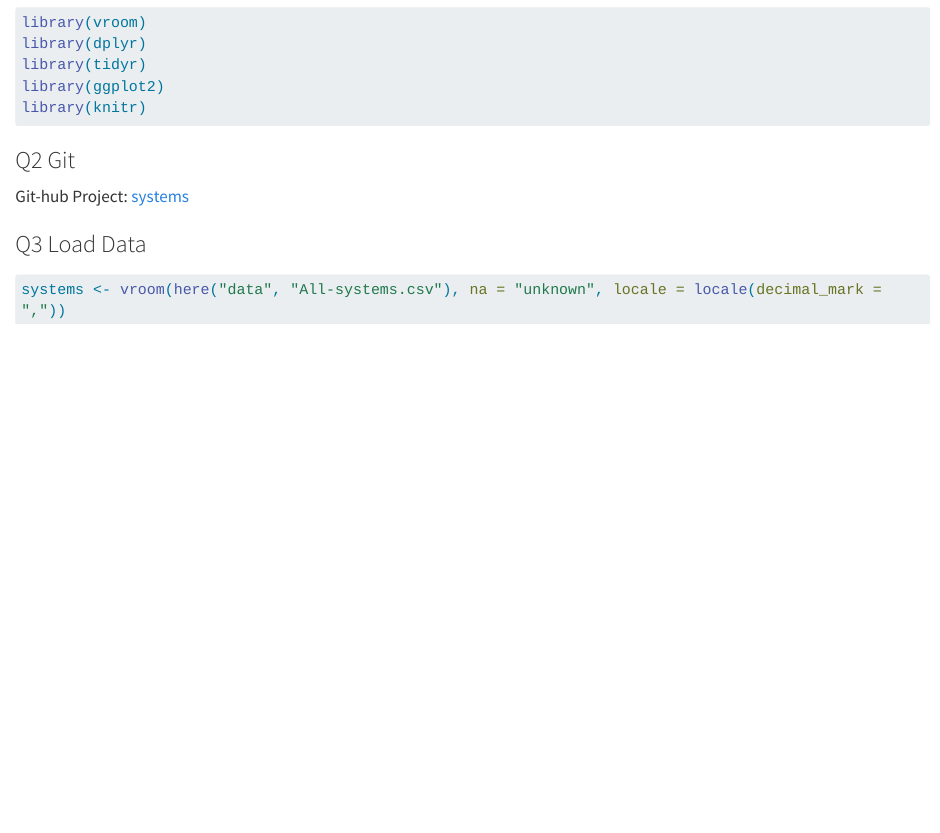
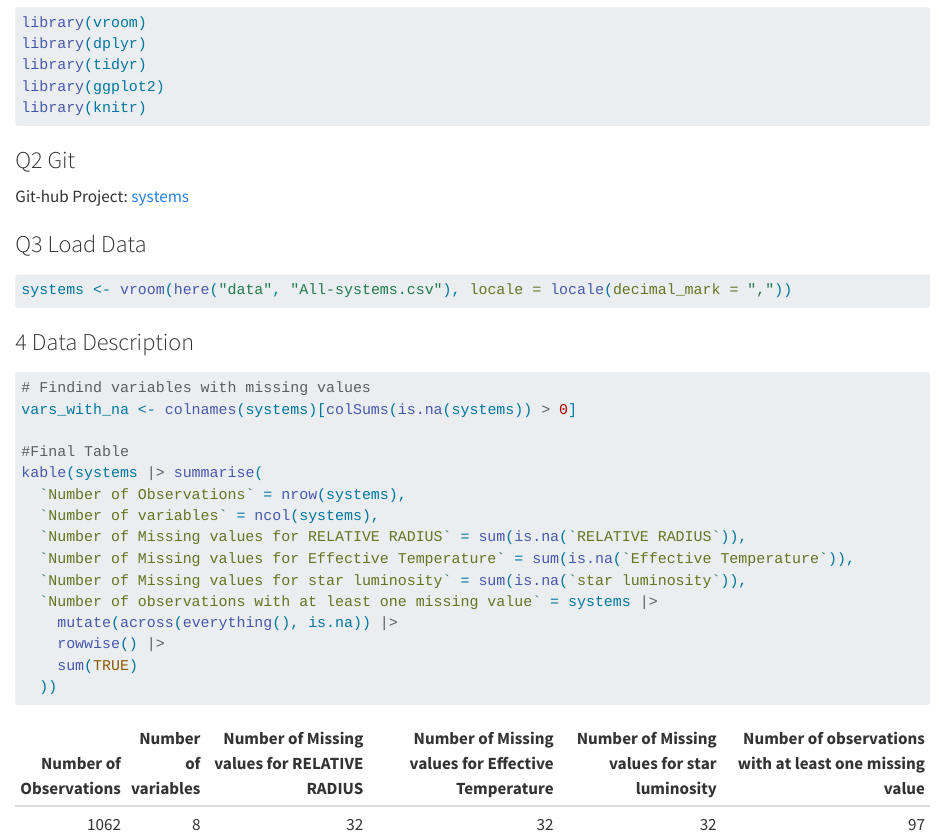
Before and after one commit to khushiijain/systems, a Quarto document (Jain.qmd): the page in a window 1100 px wide, from 250 px down. Rendered offline with R 4.5, knitr and Pandoc in place of Quarto, with nearby package versions; some code elsewhere in the file could not run offline; long lines of code are wrapped.

Commit message:
Q4 Data Description Table

````diff
--- a/Jain.qmd
+++ b/Jain.qmd
@@ -27,5 +27,25 @@ Git-hub Project: [systems](https://github.com/khushiijain/systems)
 ```{r}
 #| message: false
 #| warning: false
-systems <- vroom(here("data", "All-systems.csv"), na = "unknown", locale = locale(decimal_mark = ","))
+systems <- vroom(here("data", "All-systems.csv"), locale = locale(decimal_mark = ","))
 ```
+
+
+### 4 Data Description
+```{r}
+# Findind variables with missing values
+vars_with_na <- colnames(systems)[colSums(is.na(systems)) > 0]
+
+#Final Table
+kable(systems |> summarise(
+  `Number of Observations` = nrow(systems),
+  `Number of variables` = ncol(systems),
+  `Number of Missing values for RELATIVE RADIUS` = sum(is.na(`RELATIVE RADIUS`)),
+  `Number of Missing values for Effective Temperature` = sum(is.na(`Effective Temperature`)),
+  `Number of Missing values for star luminosity` = sum(is.na(`star luminosity`)),
+  `Number of observations with at least one missing value` = systems |>
+    mutate(across(everything(), is.na)) |>
+    rowwise() |>
+    sum(TRUE)
+  ))
+```
````
